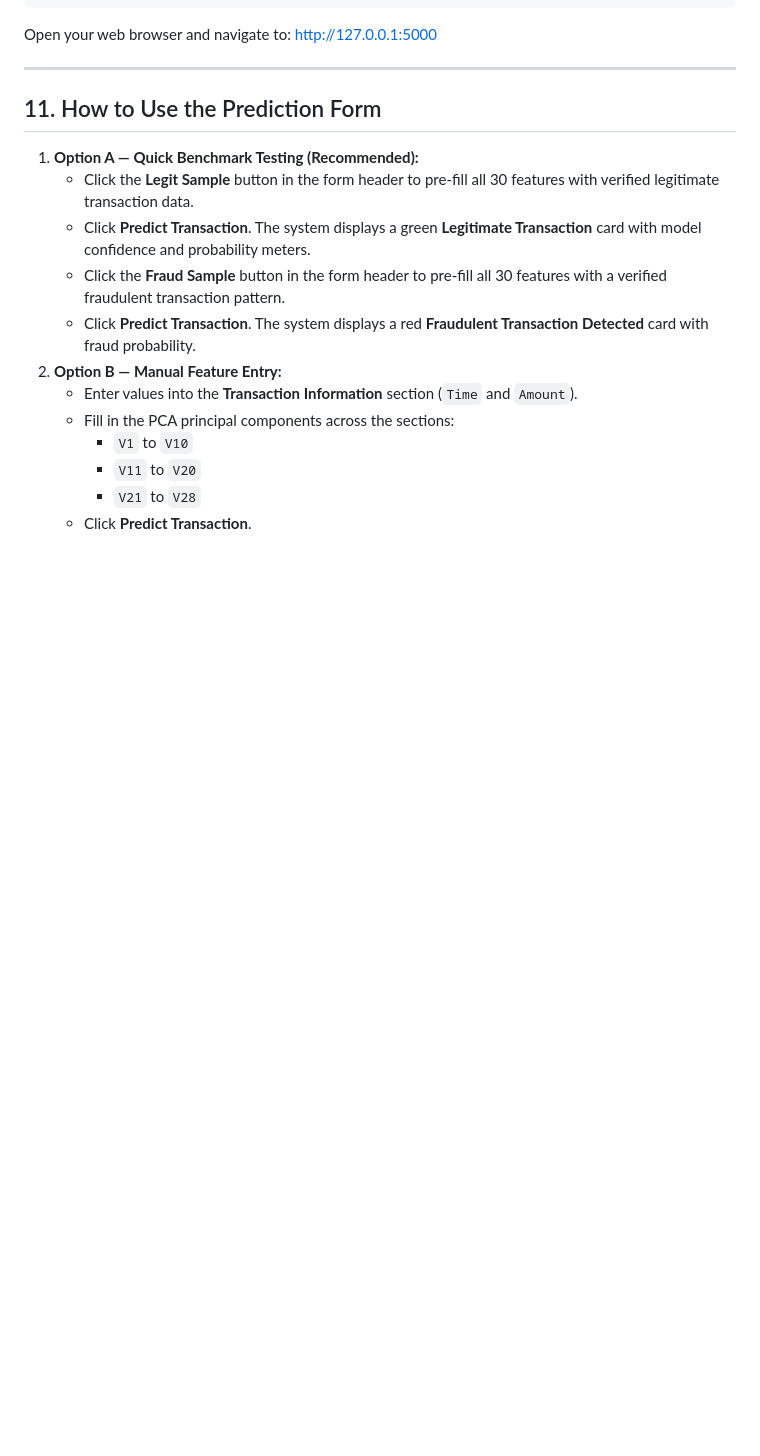
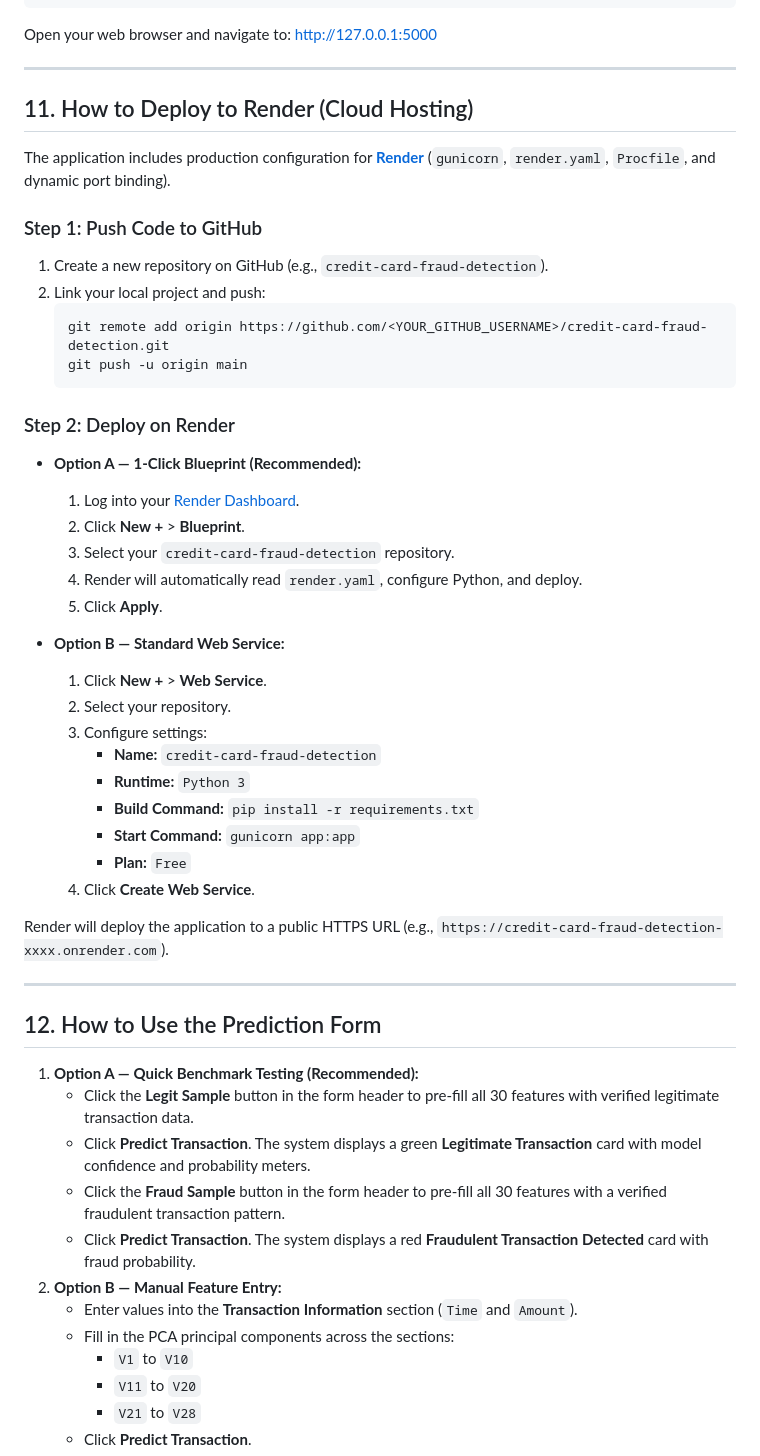
Before and after one commit to sistlasriram/ssr-credit-card-fraud-detection, a Markdown page: README.md, the part around the change. Rendered like a GitHub page; blank space fills up the shorter version.

Commit message:
Add Render deployment guide and update README

````diff
--- a/README.md
+++ b/README.md
@@ -186,7 +186,42 @@ Open your web browser and navigate to:
 
 ---
 
-## 11. How to Use the Prediction Form
+## 11. How to Deploy to Render (Cloud Hosting)
+
+The application includes production configuration for **[Render](https://render.com)** (`gunicorn`, `render.yaml`, `Procfile`, and dynamic port binding).
+
+### Step 1: Push Code to GitHub
+1. Create a new repository on GitHub (e.g., `credit-card-fraud-detection`).
+2. Link your local project and push:
+   ```bash
+   git remote add origin https://github.com/<YOUR_GITHUB_USERNAME>/credit-card-fraud-detection.git
+   git push -u origin main
+   ```
+
+### Step 2: Deploy on Render
+- **Option A — 1-Click Blueprint (Recommended):**
+  1. Log into your [Render Dashboard](https://dashboard.render.com).
+  2. Click **New +** > **Blueprint**.
+  3. Select your `credit-card-fraud-detection` repository.
+  4. Render will automatically read `render.yaml`, configure Python, and deploy.
+  5. Click **Apply**.
+
+- **Option B — Standard Web Service:**
+  1. Click **New +** > **Web Service**.
+  2. Select your repository.
+  3. Configure settings:
+     - **Name:** `credit-card-fraud-detection`
+     - **Runtime:** `Python 3`
+     - **Build Command:** `pip install -r requirements.txt`
+     - **Start Command:** `gunicorn app:app`
+     - **Plan:** `Free`
+  4. Click **Create Web Service**.
+
+Render will deploy the application to a public HTTPS URL (e.g., `https://credit-card-fraud-detection-xxxx.onrender.com`).
+
+---
+
+## 12. How to Use the Prediction Form
 
 1. **Option A — Quick Benchmark Testing (Recommended):**
    - Click the **Legit Sample** button in the form header to pre-fill all 30 features with verified legitimate transaction data.
````
